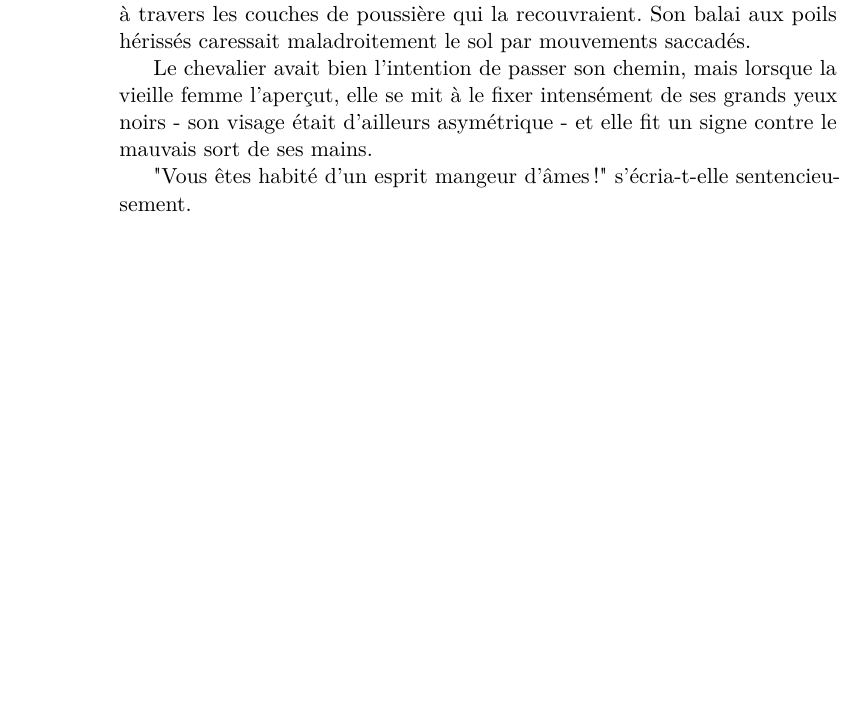
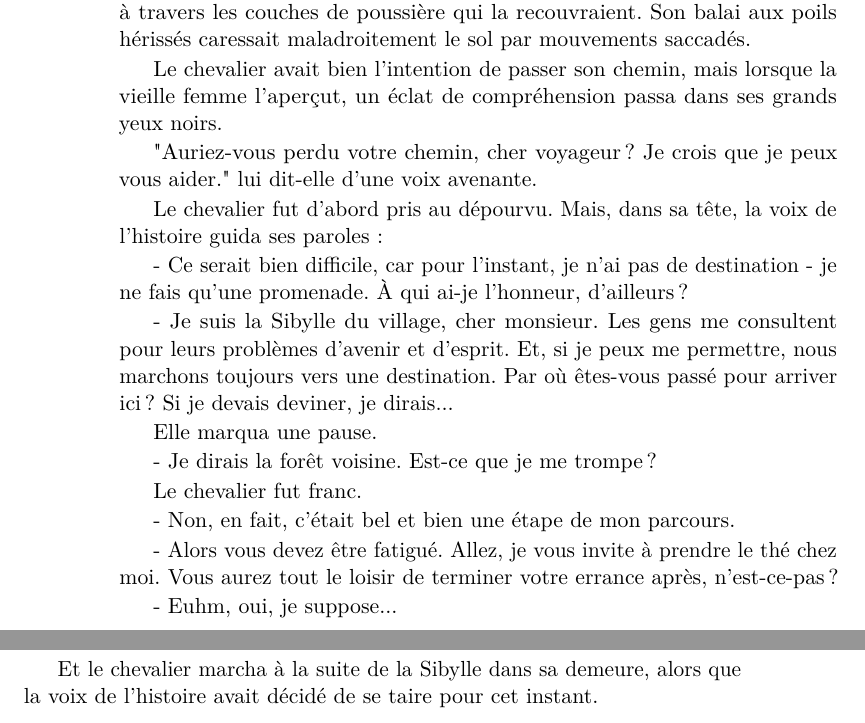
Before and after one commit to FuturAnterieur/olqune-et-le-mur-du-silence, a LaTeX book (olqune.tex): part of page 8 of 8 before the commit and two parts of pages 8 and 9 of 9 after it, the two joined at a grey line, cut so that both start at the same text, the shorter picture padded with empty space. Compiled offline with pdfLaTeX.

Commit message:
c'est pas la plus simple des conversations

```diff
--- a/olqune.tex
+++ b/olqune.tex
@@ -136,8 +136,30 @@ et le chevalier se plaisait à s'imaginer qu'il s'agissait réellement du plus v
 La dame avait de longs cheveux gris filandreux et des rides à travers lesquels s'apercevaient les vestiges de traits harmonieux. Elle ne portait qu'une simple robe dont il était difficile de distinguer la couleur à travers les couches de poussière qui la recouvraient.
 Son balai aux poils hérissés caressait maladroitement le sol par mouvements saccadés.
 
-Le chevalier avait bien l'intention de passer son chemin, mais lorsque la vieille femme l'aperçut, elle se mit à le fixer intensément de ses grands yeux noirs - son visage était d'ailleurs asymétrique - et elle fit un signe contre le mauvais sort de ses mains.
+Le chevalier avait bien l'intention de passer son chemin, mais lorsque la vieille femme l'aperçut, un éclat de compréhension passa dans ses grands yeux noirs.
 
-"Vous êtes habité d'un esprit mangeur d'âmes!" s'écria-t-elle sentencieusement.
+"Auriez-vous perdu votre chemin, cher voyageur? Je crois que je peux vous aider." lui dit-elle d'une voix avenante.
+
+Le chevalier fut d'abord pris au dépourvu. Mais, dans sa tête, la voix de l'histoire guida ses paroles :
+
+- Ce serait bien difficile, car pour l'instant, je n'ai pas de destination - je ne fais qu'une promenade. À qui ai-je l'honneur, d'ailleurs?
+
+- Je suis la Sibylle du village, cher monsieur. Les gens me consultent pour leurs problèmes d'avenir et d'esprit.
+Et, si je peux me permettre, nous marchons toujours vers une destination. Par où êtes-vous passé pour arriver ici? Si je devais deviner, je dirais...
+
+Elle marqua une pause.
+
+- Je dirais la forêt voisine. Est-ce que je me trompe?
+
+Le chevalier fut franc.
+
+- Non, en fait, c'était bel et bien une étape de mon parcours.
+
+- Alors vous devez être fatigué. Allez, je vous invite à prendre le thé chez moi. Vous aurez tout le loisir de terminer votre errance après, n'est-ce-pas?
+
+- Euhm, oui, je suppose...
+
+Et le chevalier marcha à la suite de la Sibylle dans sa demeure, alors que la voix de l'histoire avait décidé de se taire pour cet instant.
+
 
 \end{document}
```
